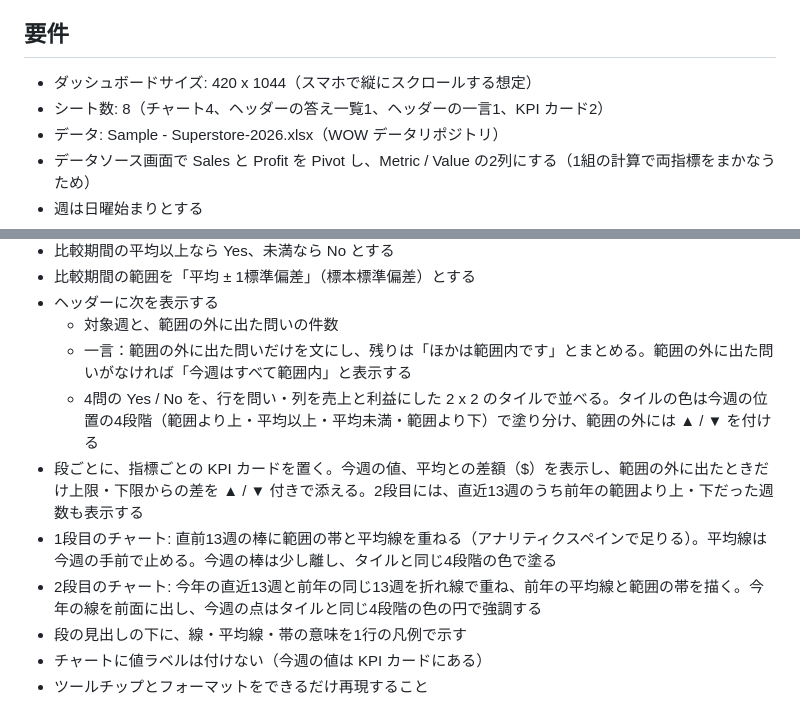
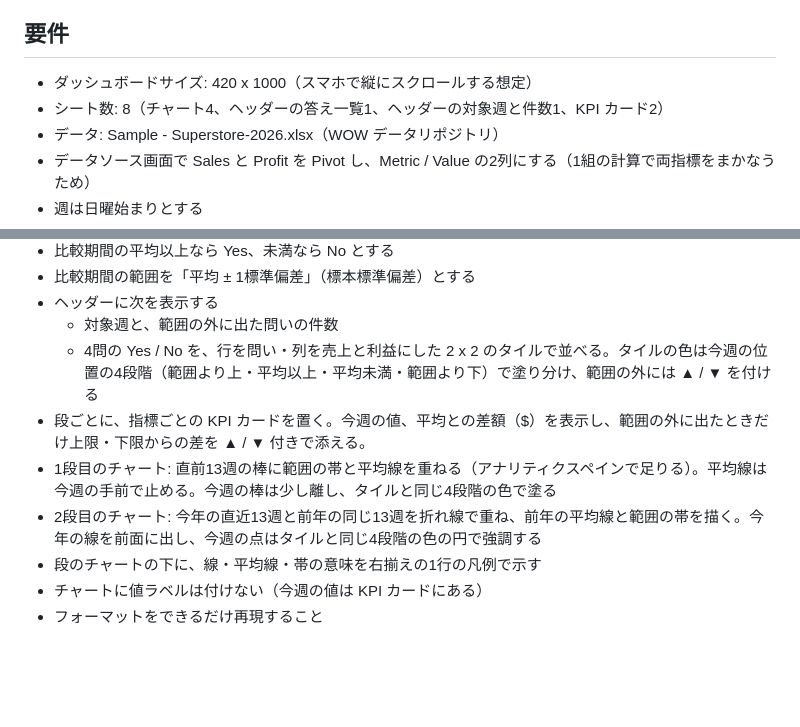
Before and after one commit to YoshitakaArakawa/wow-challenge-creator, a Markdown page: outputs/2026-09-23-question-first-dashboard/requirements-ja.md, 2 parts joined by grey strips. Drawn GitHub-style; blank space fills up the shorter version.

```diff
--- a/outputs/2026-09-23-question-first-dashboard/requirements-ja.md
+++ b/outputs/2026-09-23-question-first-dashboard/requirements-ja.md
@@ -8,8 +8,8 @@ AIエージェントやモバイル通知のおかげで、ダッシュボード
 
 ## 要件
 
-- ダッシュボードサイズ: 420 x 1044（スマホで縦にスクロールする想定）
-- シート数: 8（チャート4、ヘッダーの答え一覧1、ヘッダーの一言1、KPI カード2）
+- ダッシュボードサイズ: 420 x 1000（スマホで縦にスクロールする想定）
+- シート数: 8（チャート4、ヘッダーの答え一覧1、ヘッダーの対象週と件数1、KPI カード2）
 - データ: Sample - Superstore-2026.xlsx（WOW データリポジトリ）
 - データソース画面で Sales と Profit を Pivot し、Metric / Value の2列にする（1組の計算で両指標をまかなうため）
 - 週は日曜始まりとする
@@ -21,11 +21,10 @@ AIエージェントやモバイル通知のおかげで、ダッシュボード
 - 比較期間の範囲を「平均 ± 1標準偏差」（標本標準偏差）とする
 - ヘッダーに次を表示する
   - 対象週と、範囲の外に出た問いの件数
-  - 一言：範囲の外に出た問いだけを文にし、残りは「ほかは範囲内です」とまとめる。範囲の外に出た問いがなければ「今週はすべて範囲内」と表示する
   - 4問の Yes / No を、行を問い・列を売上と利益にした 2 x 2 のタイルで並べる。タイルの色は今週の位置の4段階（範囲より上・平均以上・平均未満・範囲より下）で塗り分け、範囲の外には ▲ / ▼ を付ける
-- 段ごとに、指標ごとの KPI カードを置く。今週の値、平均との差額（$）を表示し、範囲の外に出たときだけ上限・下限からの差を ▲ / ▼ 付きで添える。2段目には、直近13週のうち前年の範囲より上・下だった週数も表示する
+- 段ごとに、指標ごとの KPI カードを置く。今週の値、平均との差額（$）を表示し、範囲の外に出たときだけ上限・下限からの差を ▲ / ▼ 付きで添える。
 - 1段目のチャート: 直前13週の棒に範囲の帯と平均線を重ねる（アナリティクスペインで足りる）。平均線は今週の手前で止める。今週の棒は少し離し、タイルと同じ4段階の色で塗る
 - 2段目のチャート: 今年の直近13週と前年の同じ13週を折れ線で重ね、前年の平均線と範囲の帯を描く。今年の線を前面に出し、今週の点はタイルと同じ4段階の色の円で強調する
-- 段の見出しの下に、線・平均線・帯の意味を1行の凡例で示す
+- 段のチャートの下に、線・平均線・帯の意味を右揃えの1行の凡例で示す
 - チャートに値ラベルは付けない（今週の値は KPI カードにある）
-- ツールチップとフォーマットをできるだけ再現すること
+- フォーマットをできるだけ再現すること
```
Also changed, not shown: outputs/2026-09-23-question-first-dashboard/requirements-en.md (+10 -12 lines).
